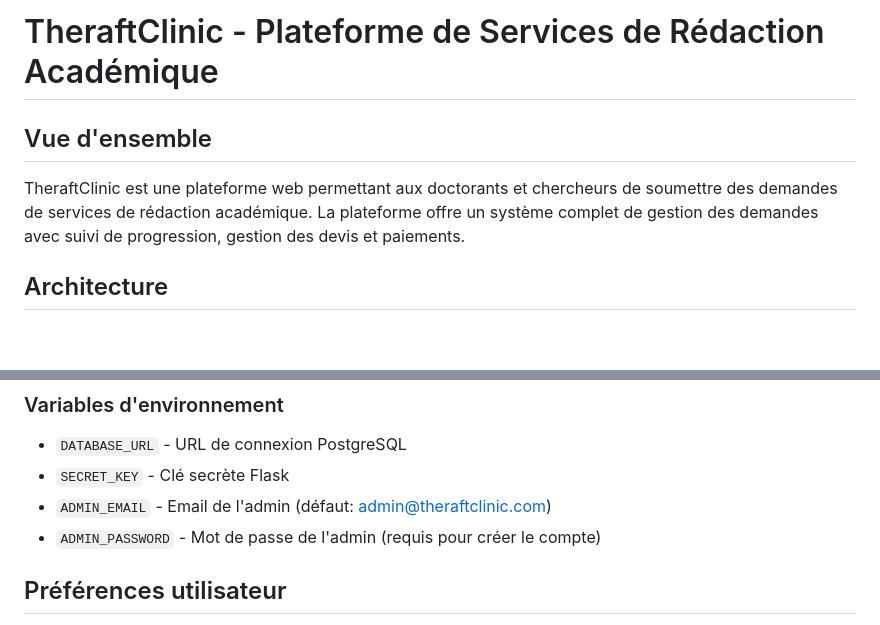
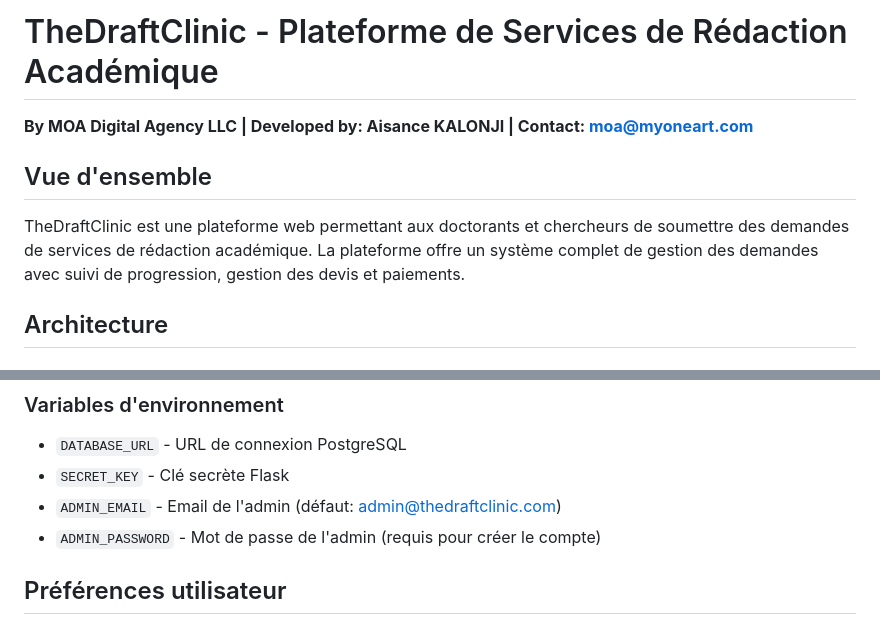
Before and after one commit to moa-digitalagency/TheDraftClinic, a Markdown page: replit.md, 2 parts joined by grey strips. Drawn GitHub-style; blank space fills up the shorter version.

Commit message:
Update project name and admin email in documentation and configuration
Update `replit.md` to rename "TheraftClinic" to "TheDraftClinic" and update author information. Modify `main.py` to change the default admin email from `admin@theraftclinic.com` to `admin@thedraftclinic.com`.

Replit-Commit-Author: Agent
Replit-Commit-Session-Id: 43d3ecb5-f80e-429a-9040-593ed92d0aa1
Replit-Commit-Checkpoint-Type: intermediate_checkpoint
Replit-Commit-Event-Id: 8bb7e479-038f-49c9-acd3-723534bf1eaa
Replit-Commit-Screenshot-Url: https://storage.googleapis.com/screenshot-production-us-central1/79408d08-a926-4916-b935-026a3c7b8188/43d3ecb5-f80e-429a-9040-593ed92d0aa1/zKeSfgw
Replit-Helium-Checkpoint-Created: true

```diff
--- a/replit.md
+++ b/replit.md
@@ -1,7 +1,9 @@
-# TheraftClinic - Plateforme de Services de Rédaction Académique
+# TheDraftClinic - Plateforme de Services de Rédaction Académique
+
+**By MOA Digital Agency LLC | Developed by: Aisance KALONJI | Contact: moa@myoneart.com**
 
 ## Vue d'ensemble
-TheraftClinic est une plateforme web permettant aux doctorants et chercheurs de soumettre des demandes de services de rédaction académique. La plateforme offre un système complet de gestion des demandes avec suivi de progression, gestion des devis et paiements.
+TheDraftClinic est une plateforme web permettant aux doctorants et chercheurs de soumettre des demandes de services de rédaction académique. La plateforme offre un système complet de gestion des demandes avec suivi de progression, gestion des devis et paiements.
 
 ## Architecture
 
@@ -92,7 +94,7 @@ python main.py
 ### Variables d'environnement
 - `DATABASE_URL` - URL de connexion PostgreSQL
 - `SECRET_KEY` - Clé secrète Flask
-- `ADMIN_EMAIL` - Email de l'admin (défaut: admin@theraftclinic.com)
+- `ADMIN_EMAIL` - Email de l'admin (défaut: admin@thedraftclinic.com)
 - `ADMIN_PASSWORD` - Mot de passe de l'admin (requis pour créer le compte)
 
 ## Préférences utilisateur
```
